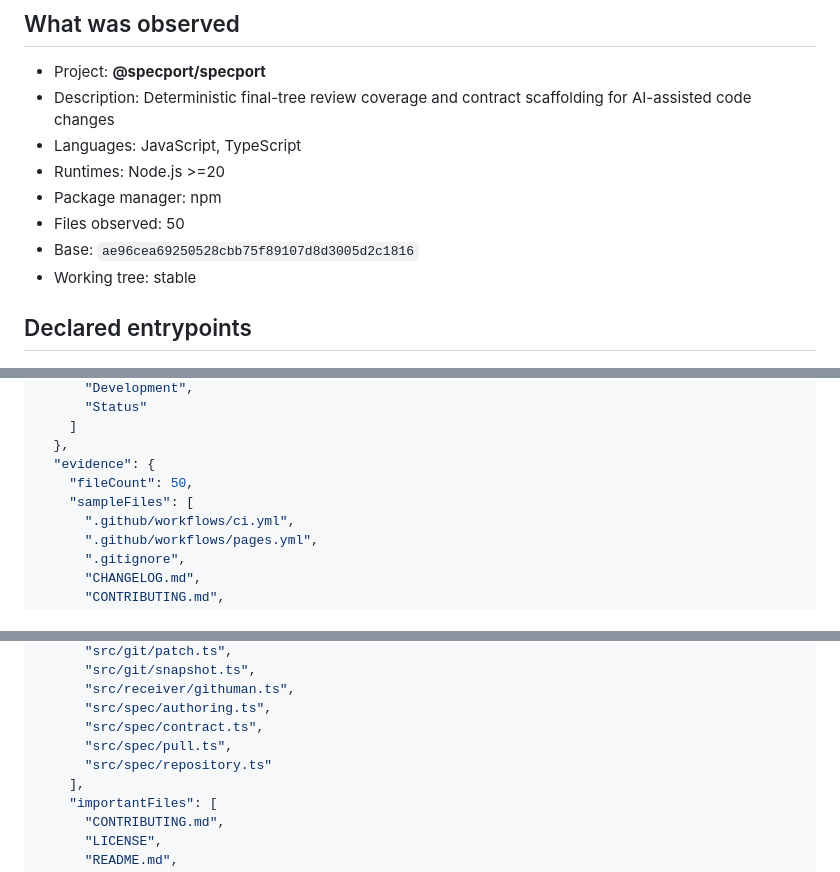
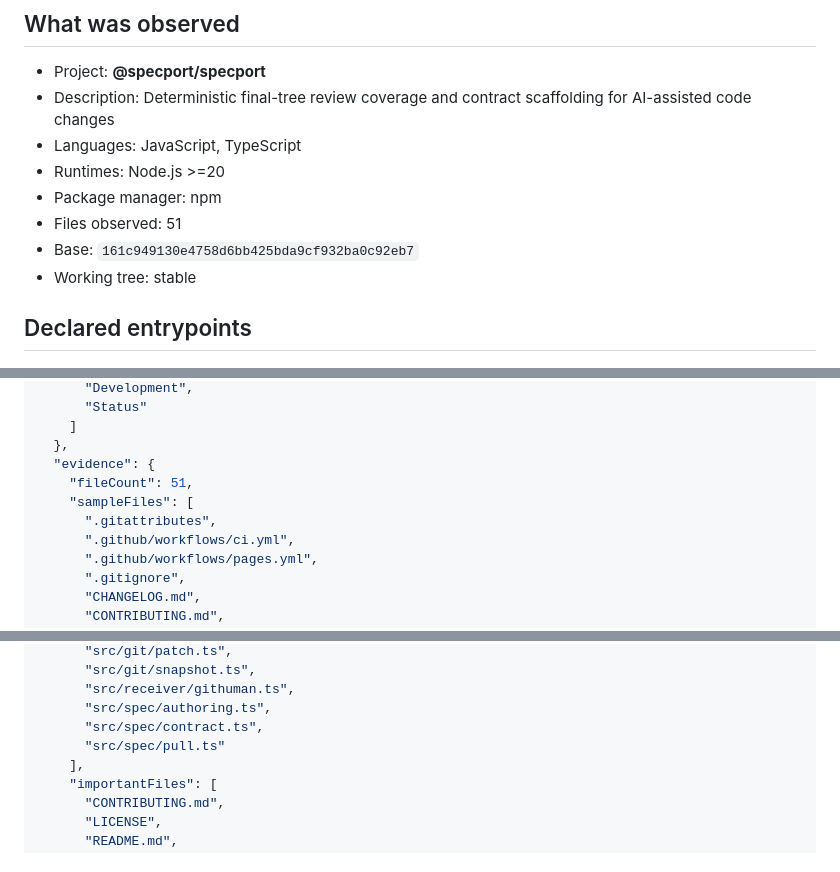
Before and after one commit to specport/specport, a Markdown page: SPEC.md, 3 parts joined by grey strips. Rendered like a GitHub page.

```diff
--- a/SPEC.md
+++ b/SPEC.md
@@ -14,8 +14,8 @@
 - Languages: JavaScript, TypeScript
 - Runtimes: Node.js >=20
 - Package manager: npm
-- Files observed: 50
-- Base: `ae96cea69250528cbb75f89107d8d3005d2c1816`
+- Files observed: 51
+- Base: `161c949130e4758d6bb425bda9cf932ba0c92eb7`
 - Working tree: stable
 
 ## Declared entrypoints
@@ -311,8 +265,9 @@ The JSON form is the evidence record. Treat fields marked missing as unresolved
     ]
   },
   "evidence": {
-    "fileCount": 50,
+    "fileCount": 51,
     "sampleFiles": [
+      ".gitattributes",
       ".github/workflows/ci.yml",
       ".github/workflows/pages.yml",
       ".gitignore",
@@ -351,8 +306,7 @@ The JSON form is the evidence record. Treat fields marked missing as unresolved
       "src/receiver/githuman.ts",
       "src/spec/authoring.ts",
       "src/spec/contract.ts",
-      "src/spec/pull.ts",
-      "src/spec/repository.ts"
+      "src/spec/pull.ts"
     ],
     "importantFiles": [
       "CONTRIBUTING.md",
```
Also changed, not shown: other parts of SPEC.md (+5 -51 lines).
